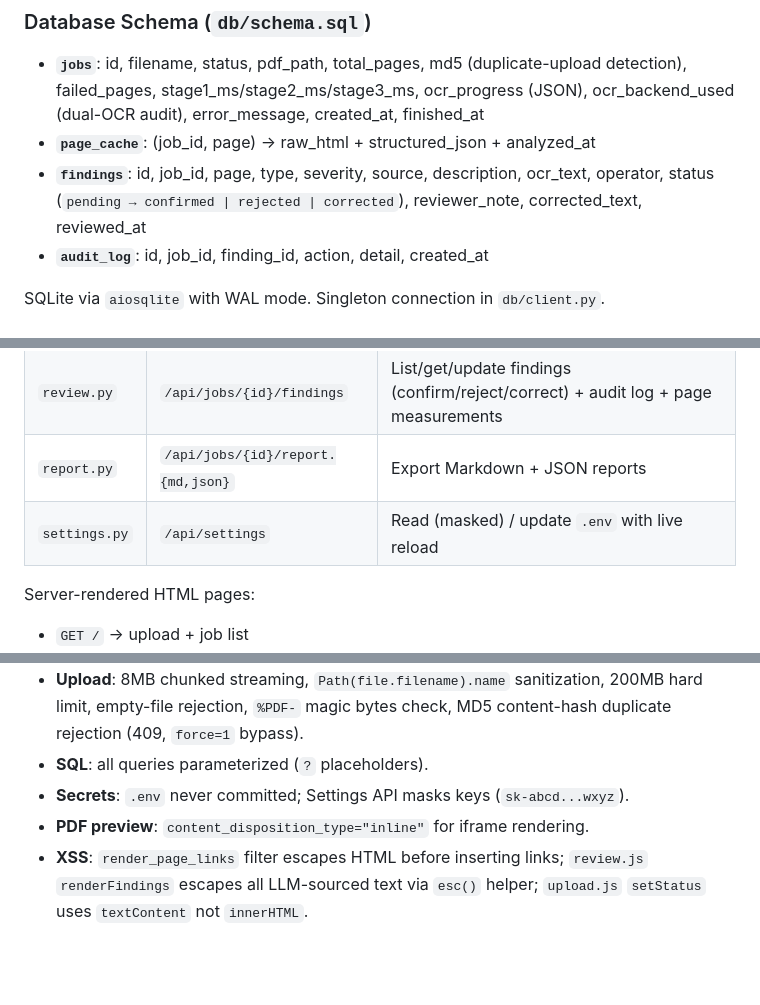
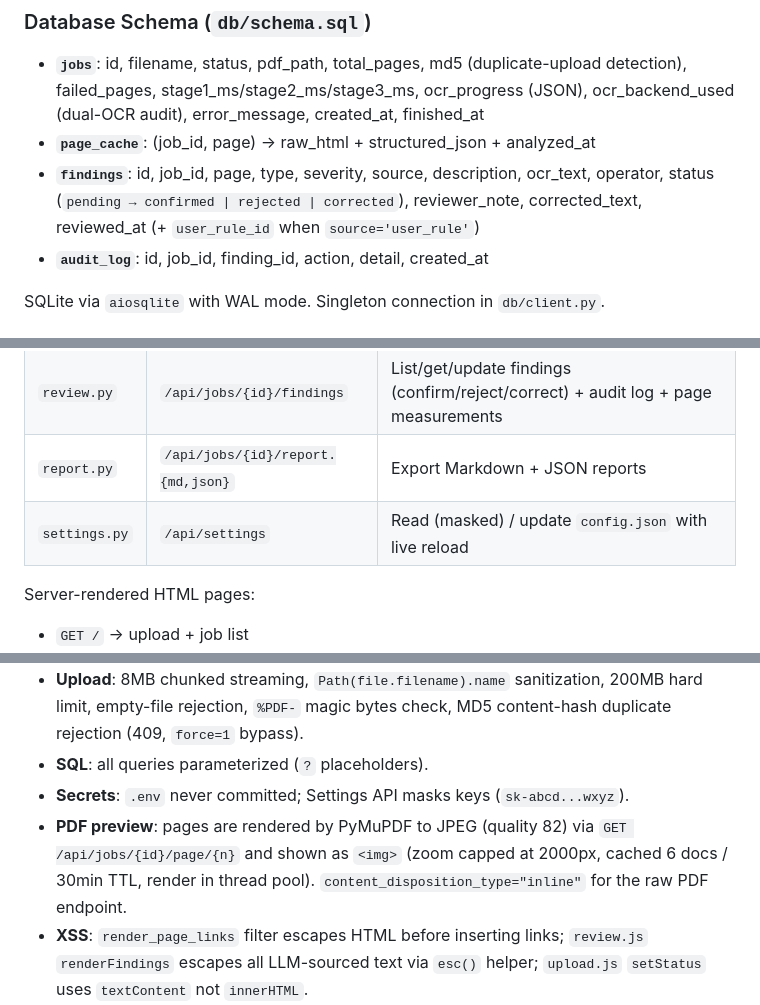
Before and after one commit to haowuxiwang/BatchSentry, a Markdown page: CLAUDE.md, 3 parts joined by grey strips. GitHub-like rendering; blank space fills up the shorter version.

```diff
--- a/CLAUDE.md
+++ b/CLAUDE.md
@@ -126,7 +130,7 @@ PDF upload → output/{job_id}/filename.pdf
 
 - **`jobs`**: id, filename, status, pdf_path, total_pages, md5 (duplicate-upload detection), failed_pages, stage1_ms/stage2_ms/stage3_ms, ocr_progress (JSON), ocr_backend_used (dual-OCR audit), error_message, created_at, finished_at
 - **`page_cache`**: (job_id, page) → raw_html + structured_json + analyzed_at
-- **`findings`**: id, job_id, page, type, severity, source, description, ocr_text, operator, status (`pending → confirmed | rejected | corrected`), reviewer_note, corrected_text, reviewed_at
+- **`findings`**: id, job_id, page, type, severity, source, description, ocr_text, operator, status (`pending → confirmed | rejected | corrected`), reviewer_note, corrected_text, reviewed_at (+ `user_rule_id` when `source='user_rule'`)
 - **`audit_log`**: id, job_id, finding_id, action, detail, created_at
 
 SQLite via `aiosqlite` with WAL mode. Singleton connection in `db/client.py`.
@@ -138,7 +142,7 @@ SQLite via `aiosqlite` with WAL mode. Singleton connection in `db/client.py`.
 | `jobs.py` | `/api/jobs` | Upload (8MB chunked, 200MB max), status, cancel, retry, archive, unarchive, delete, page data, findings |
 | `review.py` | `/api/jobs/{id}/findings` | List/get/update findings (confirm/reject/correct) + audit log + page measurements |
 | `report.py` | `/api/jobs/{id}/report.{md,json}` | Export Markdown + JSON reports |
-| `settings.py` | `/api/settings` | Read (masked) / update `.env` with live reload |
+| `settings.py` | `/api/settings` | Read (masked) / update `config.json` with live reload |
 
 Server-rendered HTML pages:
 - `GET /` → upload + job list
@@ -165,7 +169,7 @@ API routes emit business logs (upload/cancel/retry/archive/delete/finding update
 - **Upload**: 8MB chunked streaming, `Path(file.filename).name` sanitization, 200MB hard limit, empty-file rejection, `%PDF-` magic bytes check, MD5 content-hash duplicate rejection (409, `force=1` bypass).
 - **SQL**: all queries parameterized (`?` placeholders).
 - **Secrets**: `.env` never committed; Settings API masks keys (`sk-abcd...wxyz`).
-- **PDF preview**: `content_disposition_type="inline"` for iframe rendering.
+- **PDF preview**: pages are rendered by PyMuPDF to JPEG (quality 82) via `GET /api/jobs/{id}/page/{n}` and shown as `<img>` (zoom capped at 2000px, cached 6 docs / 30min TTL, render in thread pool). `content_disposition_type="inline"` for the raw PDF endpoint.
 - **XSS**: `render_page_links` filter escapes HTML before inserting links; `review.js` `renderFindings` escapes all LLM-sourced text via `esc()` helper; `upload.js` `setStatus` uses `textContent` not `innerHTML`.
 - **Path traversal**: `delete_job` validates `job_dir` is inside `output_root` before `rmtree`.
 - **Concurrency**: `MAX_CONCURRENT_JOBS` env var (default 3) caps active pipelines to prevent memory exhaustion.
```
Also changed, not shown: other parts of CLAUDE.md (+10 -5 lines), README.md (+1 -1 lines).
